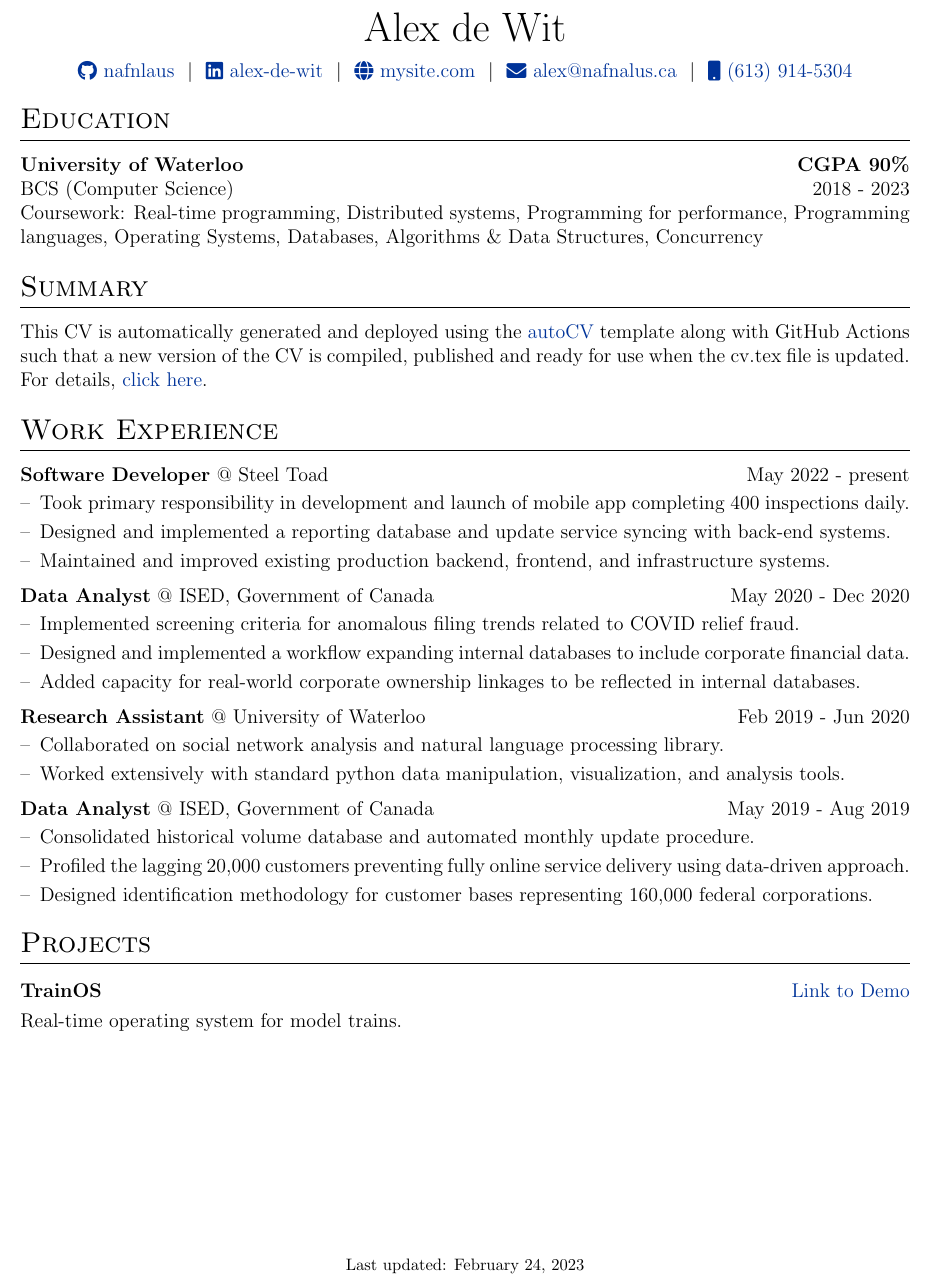
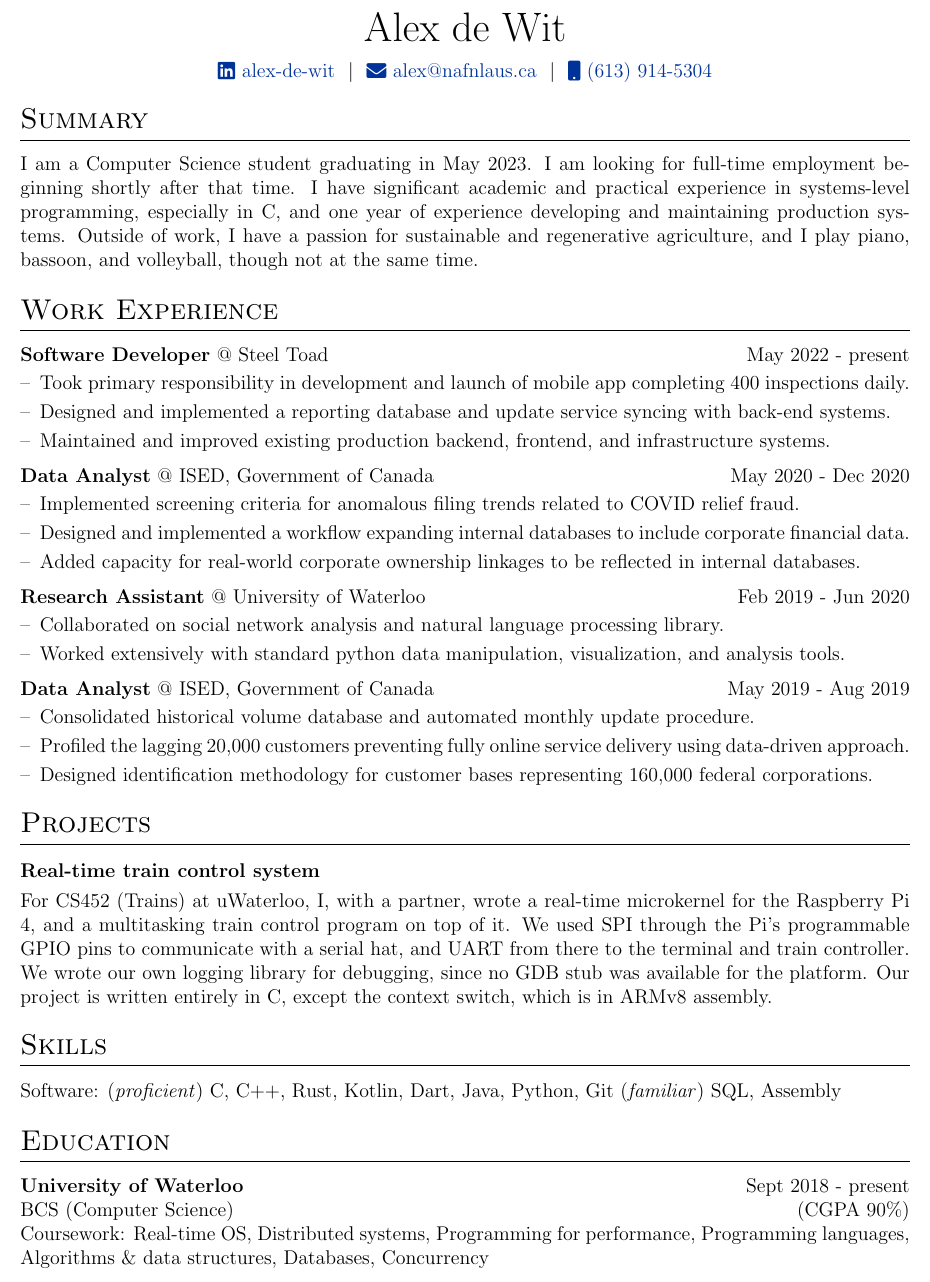
Before and after one commit to nafnlaus/resume, a LaTeX CV (cv.tex): part of the page, cut so that both start at the same text. Compiled offline with pdfLaTeX.

Commit message:
Finished creation

```diff
--- a/cv.tex
+++ b/cv.tex
@@ -117,21 +117,12 @@
 
 \begin{tabularx}{\linewidth}{@{} C @{}}
 \Huge{Alex de Wit} \\[7.5pt]
-\href{https://github.com/nafnlaus}{\raisebox{-0.05\height}\faGithub\ nafnlaus} \ $|$ \
+% \href{https://github.com/nafnlaus}{\raisebox{-0.05\height}\faGithub\ nafnlaus} \ $|$ \
 \href{https://linkedin.com/in/alex-de-wit}{\raisebox{-0.05\height}\faLinkedin\ alex-de-wit} \ $|$ \
-\href{https://mysite.com}{\raisebox{-0.05\height}\faGlobe \ mysite.com} \ $|$ \
-\href{mailto:alex@nafnalus.ca}{\raisebox{-0.05\height}\faEnvelope \ alex@nafnalus.ca} \ $|$ \
+% \href{https://mysite.com}{\raisebox{-0.05\height}\faGlobe \ mysite.com} \ $|$ \
+\href{mailto:alex@nafnlaus.ca}{\raisebox{-0.05\height}\faEnvelope \ alex@nafnlaus.ca} \ $|$ \
 \href{tel:+16139145304}{\raisebox{-0.05\height}\faMobile \ (613) 914-5304} \\
 \end{tabularx}
-
-%----------------------------------------------------------------------------------------
-%	EDUCATION
-%----------------------------------------------------------------------------------------
-\section{Education}
-\textbf{University of Waterloo}  \hfill \textbf{CGPA 90\%} \\
-BCS (Computer Science) \hfill 2018 - 2023 \\
-Coursework: Real-time programming, Distributed systems, Programming for performance, Programming languages, Operating Systems, Databases, Algorithms \& Data Structures, Concurrency
-
 
 %----------------------------------------------------------------------------------------
 % EXPERIENCE SECTIONS
@@ -139,7 +130,7 @@ Coursework: Real-time programming, Distributed systems, Programming for performa
 
 %Interests/ Keywords/ Summary
 \section{Summary}
-This CV is automatically generated and deployed using the \href{https://github.com/jitinnair1/autoCV}{autoCV} template along with GitHub Actions such that a new version of the CV is compiled, published and ready for use when the cv.tex file is updated. For details, \href{https://github.com/jitinnair1/autoCV}{click here}.
+I am a Computer Science student graduating in May 2023. I am looking for full-time employment beginning shortly after that time. I have significant academic and practical experience in systems-level programming, especially in C, and one year of experience developing and maintaining production systems. Outside of work, I have a passion for sustainable and regenerative agriculture, and I play piano, bassoon, and volleyball, though not at the same time.
 
 %Experience
 \section{Work Experience}
@@ -199,11 +190,26 @@ This CV is automatically generated and deployed using the \href{https://github.c
 \section{Projects}
 
 \begin{tabularx}{\linewidth}{ @{}l r@{} }
-\textbf{TrainOS} & \hfill \href{https://some-link.com}{Link to Demo} \\[3.75pt]
-\multicolumn{2}{@{}X@{}}{Real-time operating system for model trains.}
+\textbf{Real-time train control system} & \hfill \\[3.75pt]
+\multicolumn{2}{@{}X@{}}{
+For CS452 (Trains) at uWaterloo, I, with a partner, wrote a real-time microkernel for the Raspberry Pi 4, and a multitasking train control program on top of it. We used SPI through the Pi's programmable GPIO pins to communicate with a serial hat, and UART from there to the terminal and train controller. We wrote our own logging library for debugging, since no GDB stub was available for the platform. Our project is written entirely in C, except the context switch, which is in ARMv8 assembly.
+}
 \end{tabularx}
 
+%----------------------------------------------------------------------------------------
+%	SKILLS
+%----------------------------------------------------------------------------------------
+\section{Skills}
+Software: (\textit{proficient}) C, C++, Rust, Kotlin, Dart, Java, Python, Git (\textit{familiar}) SQL, Assembly
+
+%----------------------------------------------------------------------------------------
+%	EDUCATION
+%----------------------------------------------------------------------------------------
+\section{Education}
+\textbf{University of Waterloo}  \hfill Sept 2018 - present \\
+BCS (Computer Science) \hfill (CGPA 90\%) \\
+Coursework: Real-time OS, Distributed systems, Programming for performance, Programming languages, Algorithms \& data structures, Databases, Concurrency
+
 \vfill
-\center{\footnotesize Last updated: \today}
 
 \end{document}
```
